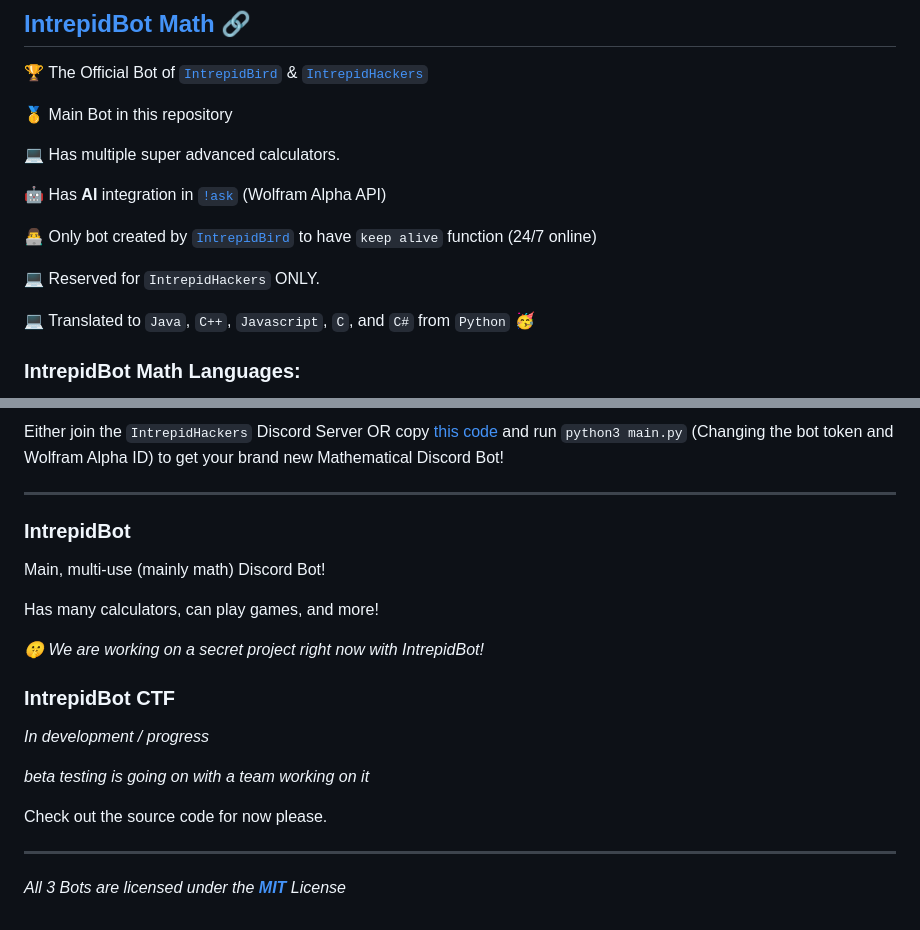
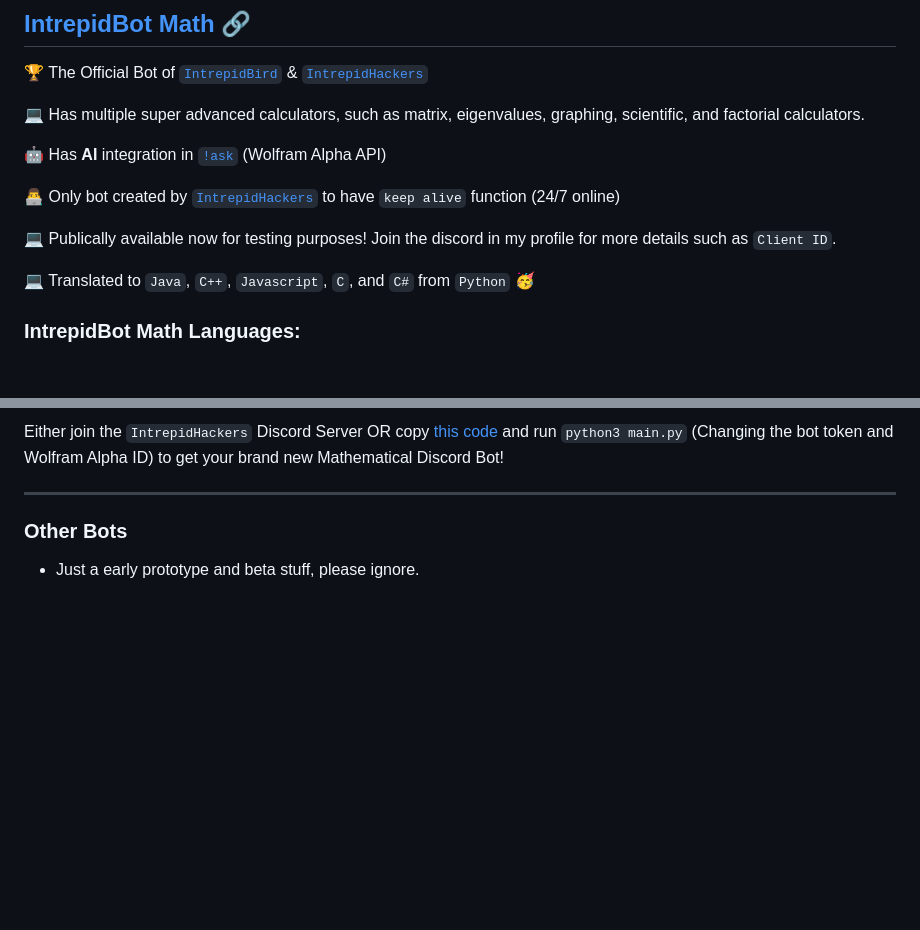
Before and after one commit to intrepidbird/gauss, a Markdown page: README.md, 2 parts joined by grey strips. Drawn GitHub-style; blank space fills up the shorter version.

```diff
--- a/README.md
+++ b/README.md
@@ -17,15 +12,13 @@
 
 🏆 The Official Bot of [`IntrepidBird`](https://github.com/intrepidbird) & [`IntrepidHackers`](https://sites.google.com/view/intrepidhackers)
 
-🥇 Main Bot in this repository
-
-💻 Has multiple super advanced calculators.
+💻 Has multiple super advanced calculators, such as matrix, eigenvalues, graphing, scientific, and factorial calculators.
 
 🤖 Has **AI** integration in [`!ask`](https://github.com/intrepidbird/intrepidbot/blob/main/mathbot/math-ai.py) (Wolfram Alpha API)
 
-👨‍💻 Only bot created by [`IntrepidBird`](https://github.com/intrepidbird) to have `keep alive` function (24/7 online)
+👨‍💻 Only bot created by [`IntrepidHackers`](https://github.com/intrepidhackers) to have `keep alive` function (24/7 online)
 
-💻 Reserved for `IntrepidHackers` ONLY.
+💻 Publically available now for testing purposes! Join the discord in my profile for more details such as `Client ID`.
 
 💻 Translated to `Java`, `C++`, `Javascript`, `C`, and `C#` from `Python` 🥳
 
@@ -46,21 +43,6 @@ Either join the `IntrepidHackers` Discord Server OR copy [this code](https://git
 
 --------------------------------------------------------------------------------------------------------------------------------------------------------------------------------------------------------------------
 
-### IntrepidBot
+### Other Bots
 
-Main, multi-use (mainly math) Discord Bot!
-
-Has many calculators, can play games, and more!
-
-*🤫 We are working on a secret project right now with IntrepidBot!*
-
-### IntrepidBot CTF
-
-*In development / progress*
-
-*beta testing is going on with a team working on it*
-
-Check out the source code for now please.
-
----------------------------------------------------------------------------------------------------------------------------------------------------------------------------------------------------------------------------------------------------
-*All 3 Bots are licensed under the **[MIT](https://en.wikipedia.org/wiki/MIT_License)** License*
+- Just a early prototype and beta stuff, please ignore.
```
Also changed, not shown: other parts of README.md (+6 -7 lines).
